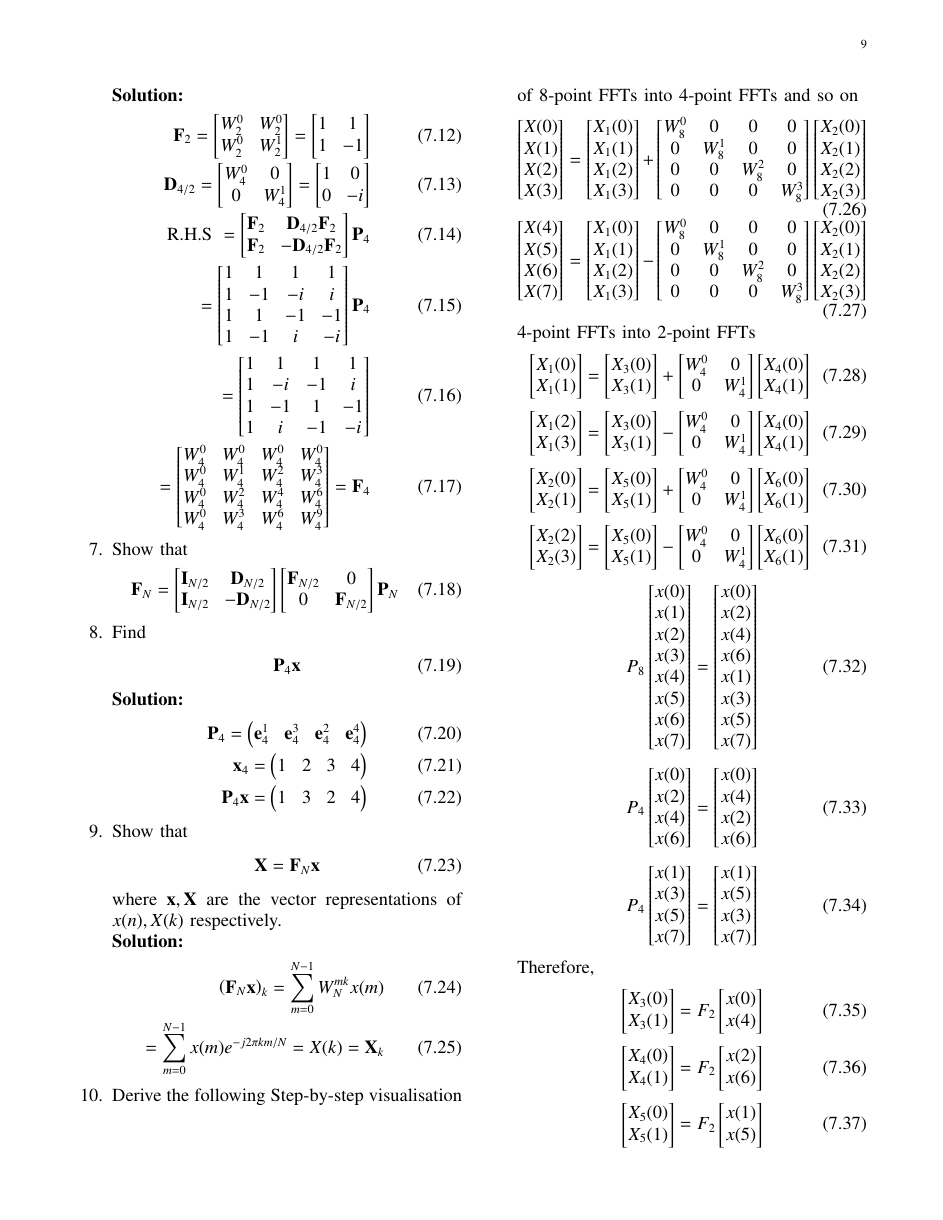
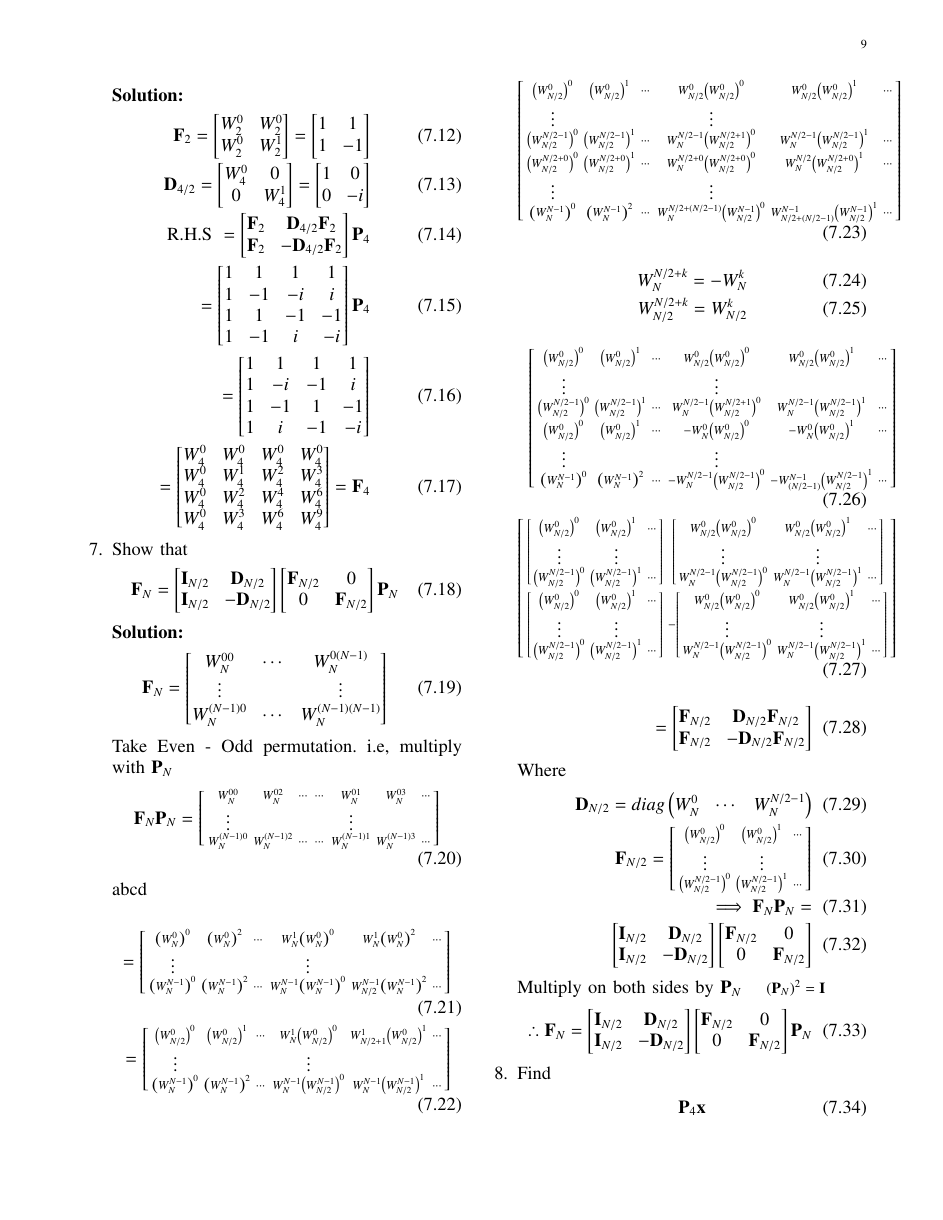
Before and after one commit to DarkWake9/EE3900, a LaTeX problem sheet (Assignment 1/filter/main.tex): page 9 of 10 before the commit and page 9 of 11 after it. Compiled offline with pdfLaTeX.

Commit message:
26092022 - 09.58 - Q7 COMPLETED

```diff
--- a/Assignment 1/filter/main.tex
+++ b/Assignment 1/filter/main.tex
@@ -885,6 +885,112 @@ be the $4\times 4$ identity matrix.  Then the 4 point {\em DFT permutation matri
 	\end{bmatrix}
 	\vec{P}_{N}
 \end{equation}
+\solution
+\begin{align}
+	\vec{F}_N = \begin{bmatrix}
+		W_{N}^{00}	& \cdots & W_{N}^{0(N-1)}\\
+		\vdots & & \vdots\\
+		W_{N}^{(N-1)0}	& \cdots & W_{N}^{(N-1)(N-1)}\\
+	\end{bmatrix}
+\end{align}
+Take Even - Odd permutation. i.e, multiply with $\vec{P}_N$
+\begin{align}
+	\vec{F}_N \vec{P}_N  = \begin{bsmallmatrix}
+		W_{N}^{00}	&	W_{N}^{02}	&	\cdots	&	\cdots	&	W_{N}^{01}	&	W_{N}^{03}	& \cdots\\
+		\vdots	&&&&	\vdots\\
+		W_{N}^{(N-1)0}	&	W_{N}^{(N-1)2}	&	\cdots	&	\cdots	&	W_{N}^{(N-1)1}	&	W_{N}^{(N-1)3}	& \cdots
+	\end{bsmallmatrix}
+\end{align}
+abcd\\
+\begin{align}
+	=\begin{bsmallmatrix}
+		\brak{W_{N}^{0}}^{0}	&	\brak{W_{N}^{0}}^{2}	&	\cdots	&	W_{N}^1\brak{W_{N}^{0}}^{0}	&	W_{N}^1\brak{W_{N}^{0}}^{2}	&	\cdots\\
+		\vdots	&&& \vdots\\
+		\brak{W_{N}^{N-1}}^{0}	&	\brak{W_{N}^{N-1}}^{2}	&	\cdots	&	W_{N}^{N-1}\brak{W_{N}^{N-1}}^{0}	&	W_{N/2}^{N-1}\brak{W_{N}^{N-1}}^{2}	&	\cdots\\
+	\end{bsmallmatrix}\\
+	=\begin{bsmallmatrix}
+		\brak{W_{N/2}^{0}}^{0}	&	\brak{W_{N/2}^{0}}^{1}	&	\cdots	&	W_{N}^1\brak{W_{N/2}^{0}}^{0}	&	W_{N/2+1}^1\brak{W_{N/2}^{0}}^{1}	&	\cdots\\
+		\vdots	&&& \vdots\\
+		\brak{W_{N}^{N-1}}^{0}	&	\brak{W_{N}^{N-1}}^{2}	&	\cdots	&	W_{N}^{N-1}\brak{W_{N/2}^{N-1}}^{0}	&	W_{N}^{N-1}\brak{W_{N/2}^{N-1}}^{1}	&	\cdots
+	\end{bsmallmatrix}
+\end{align}
+\begin{align}
+	\begin{bsmallmatrix}
+		\brak{W_{N/2}^{0}}^{0}	&	\brak{W_{N/2}^{0}}^{1}	&	\cdots	&	W_{N/2}^0\brak{W_{N/2}^{0}}^{0}	&	W_{N/2}^0\brak{W_{N/2}^{0}}^{1}	&	\cdots\\
+		\vdots	&&& \vdots\\
+		\brak{W_{N/2}^{N/2 - 1}}^{0}	&	\brak{W_{N/2}^{N/2 - 1}}^{1}	&	\cdots	&	W_{N}^{N/2-1}\brak{W_{N/2}^{N/2 + 1}}^{0}	&	W_{N}^{N/2-1}\brak{W_{N/2}^{N/2 -1}}^{1}	&	\cdots\\
+		\brak{W_{N/2}^{N/2 + 0}}^{0}	&	\brak{W_{N/2}^{N/2 + 0}}^{1}	&	\cdots	&	W_{N}^{N/2 + 0}\brak{W_{N/2}^{N/2 + 0}}^{0}	&	W_{N}^{N/2}\brak{W_{N/2}^{N/2+0}}^{1}	&	\cdots\\
+		\vdots	&&& \vdots\\
+		\brak{W_{N}^{N-1}}^{0}	&	\brak{W_{N}^{N-1}}^{2}	&	\cdots	&	W_{N}^{N/2 + (N/2-1)}\brak{W_{N/2}^{N-1}}^{0}	&	W_{N/2 + (N/2-1)}^{N-1}\brak{W_{N/2}^{N-1}}^{1}	&	\cdots
+	\end{bsmallmatrix}
+\end{align}
+\begin{align}
+		W_{N}^{N/2+k} = -W_{N}^{k}\\
+		W_{N/2}^{N/2+k} = W_{N/2}^{k}
+\end{align}
+\begin{align}
+	\begin{bsmallmatrix}
+		\brak{W_{N/2}^{0}}^{0}	&	\brak{W_{N/2}^{0}}^{1}	&	\cdots	&	W_{N/2}^0\brak{W_{N/2}^{0}}^{0}	&	W_{N/2}^0\brak{W_{N/2}^{0}}^{1}	&	\cdots\\
+		\vdots	&&& \vdots\\
+		\brak{W_{N/2}^{N/2 - 1}}^{0}	&	\brak{W_{N/2}^{N/2 - 1}}^{1}	&	\cdots	&	W_{N}^{N/2-1}\brak{W_{N/2}^{N/2 + 1}}^{0}	&	W_{N}^{N/2-1}\brak{W_{N/2}^{N/2 -1}}^{1}	&	\cdots\\
+		\brak{W_{N/2}^{0}}^{0}	&	\brak{W_{N/2}^{0}}^{1}	&	\cdots	&	-W_{N}^{0}\brak{W_{N/2}^{0}}^{0}	&	-W_{N}^{0}\brak{W_{N/2}^{0}}^{1}	&	\cdots\\
+		\vdots	&&& \vdots\\
+		\brak{W_{N}^{N-1}}^{0}	&	\brak{W_{N}^{N-1}}^{2}	&	\cdots	&	-W_{N}^{ N/2-1}\brak{W_{N/2}^{N/2-1}}^{0}	&	-W_{(N/2-1)}^{N-1}\brak{W_{N/2}^{N/2-1}}^{1}	&	\cdots
+	\end{bsmallmatrix}\\
+	\begin{bsmallmatrix}
+		\begin{bsmallmatrix}
+			\brak{W_{N/2}^{0}}^{0}	&	\brak{W_{N/2}^{0}}^{1} 	&	\cdots\\
+					\vdots	& \vdots\\
+			\brak{W_{N/2}^{N/2 - 1}}^{0}	&	\brak{W_{N/2}^{N/2 - 1}}^{1}	&	\cdots
+		\end{bsmallmatrix} &
+		\begin{bsmallmatrix}
+			W_{N/2}^0\brak{W_{N/2}^{0}}^{0}	&	W_{N/2}^0\brak{W_{N/2}^{0}}^{1}	&	\cdots\\
+					\vdots	& \vdots\\
+			W_{N}^{N/2-1}\brak{W_{N/2}^{N/2 - 1}}^{0}	&	W_{N}^{N/2-1}\brak{W_{N/2}^{N/2 -1}}^{1}	&	\cdots\\
+		\end{bsmallmatrix}\\
+		\begin{bsmallmatrix}
+			\brak{W_{N/2}^{0}}^{0}	&	\brak{W_{N/2}^{0}}^{1} 	&	\cdots\\
+			\vdots	& \vdots\\
+			\brak{W_{N/2}^{N/2 - 1}}^{0}	&	\brak{W_{N/2}^{N/2 - 1}}^{1}	&	\cdots
+		\end{bsmallmatrix} &
+		-\begin{bsmallmatrix}
+			W_{N/2}^0\brak{W_{N/2}^{0}}^{0}	&	W_{N/2}^0\brak{W_{N/2}^{0}}^{1}	&	\cdots\\
+			\vdots	& \vdots\\
+			W_{N}^{N/2-1}\brak{W_{N/2}^{N/2 - 1}}^{0}	&	W_{N}^{N/2-1}\brak{W_{N/2}^{N/2 -1}}^{1}	&	\cdots\\
+		\end{bsmallmatrix}\\
+	\end{bsmallmatrix}
+\end{align}
+\begin{align}
+	=\begin{bmatrix}
+		\vec{F}_{N/2}	&	\vec{D}_{N/2}	\vec{F}_{N/2}\\
+		\vec{F}_{N/2}	&	-\vec{D}_{N/2}	\vec{F}_{N/2}
+	\end{bmatrix}\\
+\intertext{Where} \vec{D}_{N/2} = diag\myvec{W_{N}^0 & \cdots & W_{N}^{N/2 - 1}}\\
+			\vec{F}_{N/2} = 		\begin{bsmallmatrix}
+				\brak{W_{N/2}^{0}}^{0}	&	\brak{W_{N/2}^{0}}^{1} 	&	\cdots\\
+				\vdots	& \vdots\\
+				\brak{W_{N/2}^{N/2 - 1}}^{0}	&	\brak{W_{N/2}^{N/2 - 1}}^{1}	&	\cdots
+			\end{bsmallmatrix}\\
+	\implies \vec{F}_{N} \vec{P}_{N}=\\
+	\begin{bmatrix}
+		\vec{I}_{N/2} & \vec{D}_{N/2} \\
+		\vec{I}_{N/2} & -\vec{D}_{N/2}
+	\end{bmatrix}
+	\begin{bmatrix}
+		\vec{F}_{N/2} & 0 \\
+		0 & \vec{F}_{N/2}
+	\end{bmatrix}
+\intertext{Multiply on both sides by $\vec{P}_N$ \quad \small $(\vec{P}_N)^2 = \vec{I}$}
+	\therefore \vec{F}_{N} =
+	\begin{bmatrix}
+		\vec{I}_{N/2} & \vec{D}_{N/2} \\
+		\vec{I}_{N/2} & -\vec{D}_{N/2}
+	\end{bmatrix}
+	\begin{bmatrix}
+		\vec{F}_{N/2} & 0 \\
+		0 & \vec{F}_{N/2}
+	\end{bmatrix}\vec{P}_{N}
+\end{align}
 \item Find
 \begin{align}
 	\vec{P}_4 \vec{x}
```
Also changed, not shown: Assignment 1/filter/main.pdf, Assignment 1/filter/main.tex (1 more changed lines), 4 other files.
